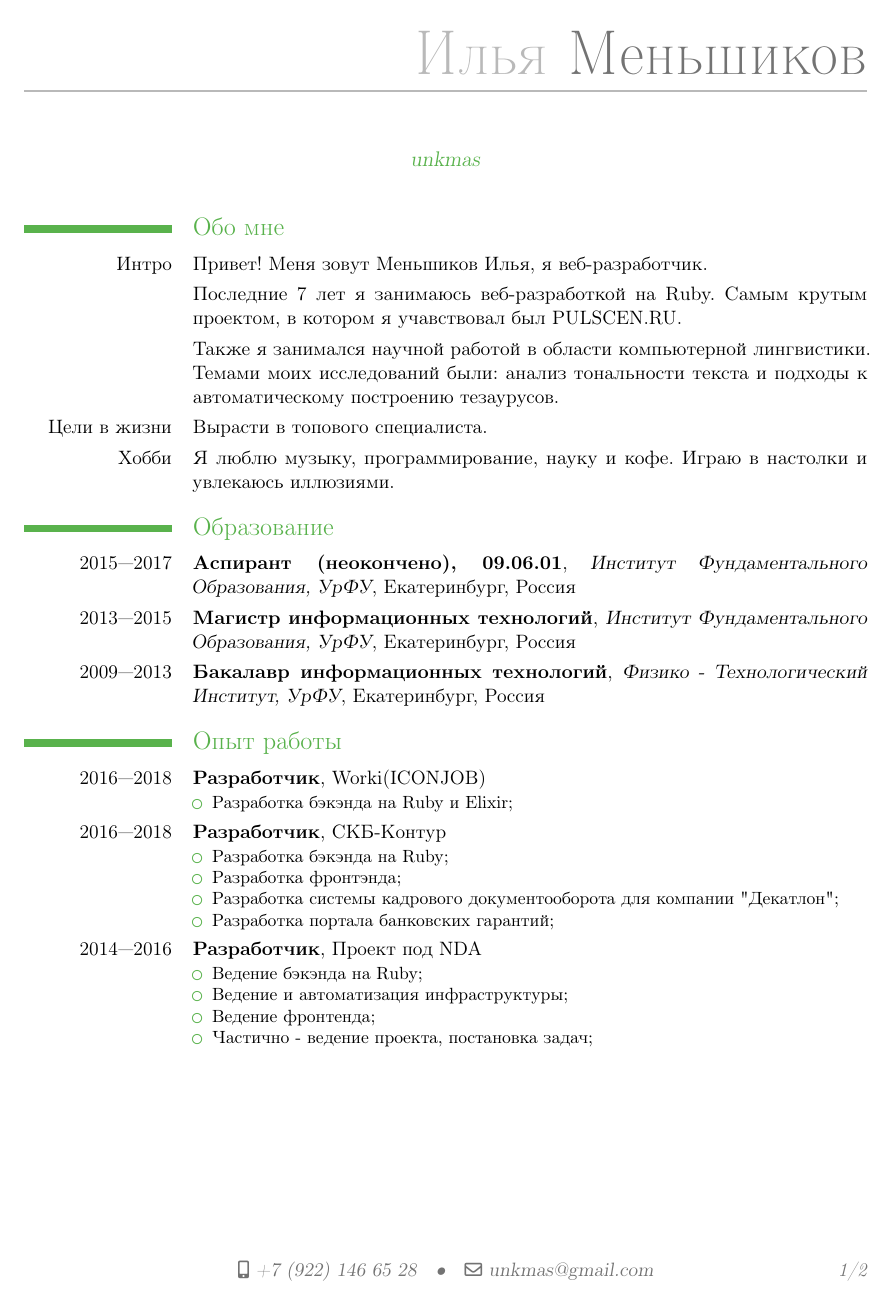
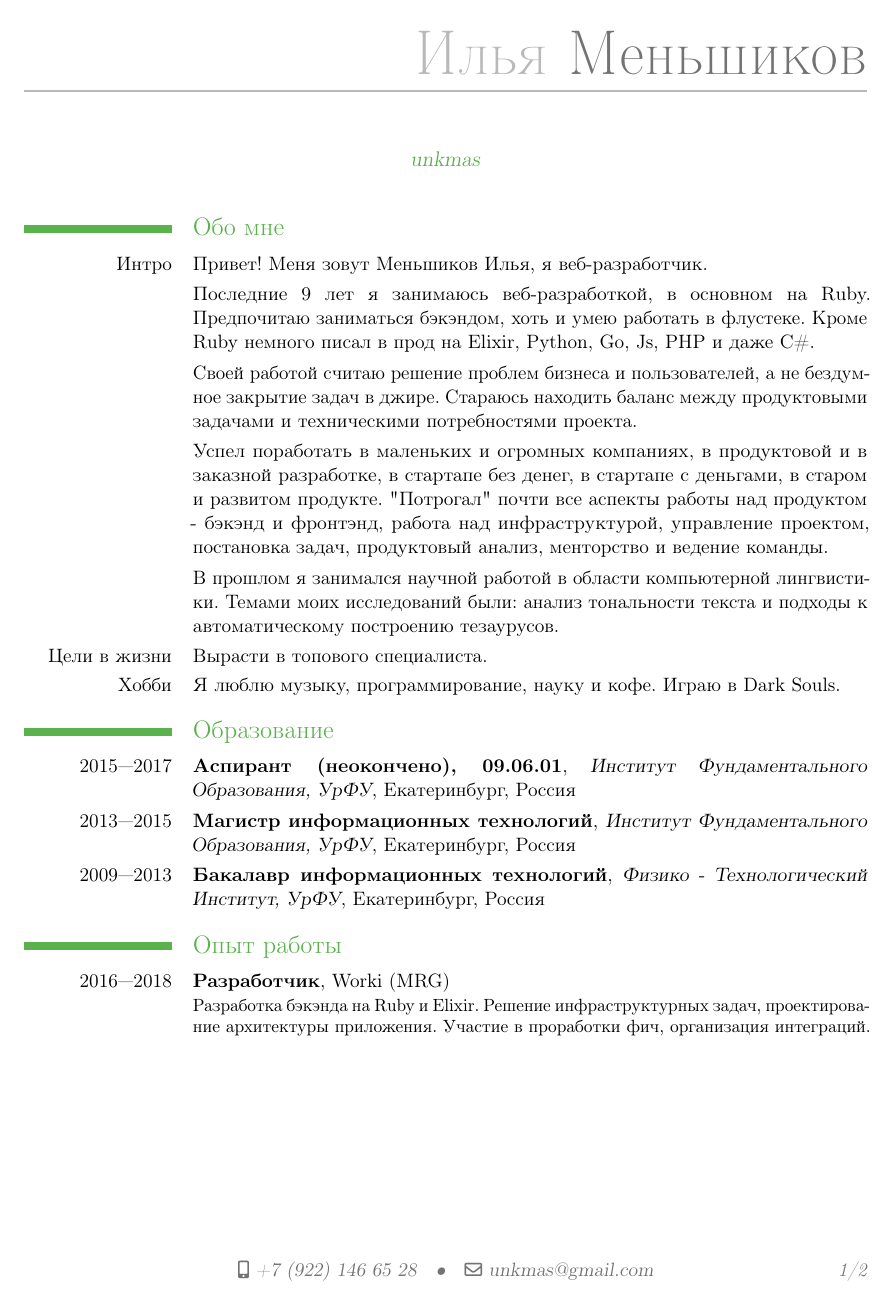
Before and after one commit to unkmas/unkmas-cv, a LaTeX CV (CurriculumVitae.ru.tex): page 1 of 2. Compiled offline with pdfLaTeX.

Commit message:
Update structure of ru version

```diff
--- a/CurriculumVitae.ru.tex
+++ b/CurriculumVitae.ru.tex
@@ -44,10 +44,16 @@
   Привет! Меня зовут Меньшиков Илья, я веб-разработчик.
 }
 \cvitem{} {
-  Последние 7 лет я занимаюсь веб-разработкой на Ruby. Самым крутым проектом, в котором я учавствовал был PULSCEN.RU.
+  Последние 9 лет я занимаюсь веб-разработкой, в основном на Ruby. Предпочитаю заниматься бэкэндом, хоть и умею работать в флустеке. Кроме Ruby немного писал в прод на Elixir, Python, Go, Js, PHP и даже C\#.
 }
 \cvitem{} {
-  Также я занимался научной работой в области компьютерной лингвистики. Темами моих исследований были: анализ тональности текста и подходы к автоматическому построению тезаурусов.
+  Своей работой считаю решение проблем бизнеса и пользователей, а не бездумное закрытие задач в джире. Стараюсь находить баланс между продуктовыми задачами и техническими потребностями проекта.
+}
+\cvitem{} {
+  Успел поработать в маленьких и огромных компаниях, в продуктовой и в заказной разработке, в стартапе без денег, в стартапе с деньгами, в старом и развитом продукте. "Потрогал"\ почти все аспекты работы над продуктом - бэкэнд и фронтэнд, работа над инфраструктурой, управление проектом,  постановка задач, продуктовый анализ, менторство и ведение команды.
+}
+\cvitem{} {
+  В прошлом я занимался научной работой в области компьютерной лингвистики. Темами моих исследований были: анализ тональности текста и подходы к автоматическому построению тезаурусов.
 }
 
 \cvitem{Цели в жизни} {
@@ -55,7 +61,7 @@
 }
 
 \cvitem{Хобби}{
-  Я люблю музыку, программирование, науку и кофе. Играю в настолки и увлекаюсь иллюзиями.
+  Я люблю музыку, программирование, науку и кофе. Играю в Dark Souls.
 }
 
 \section{Образование}
@@ -80,13 +86,12 @@
 
 \cventry{2016---2018}
   {Разработчик}{}
-  {Worki(ICONJOB)}
+  {Worki (MRG)}
   {}
 {
-\begin{itemize}
-  \item Разработка бэкэнда на Ruby и Elixir;
-\end{itemize}
+Разработка бэкэнда на Ruby и Elixir. Решение инфраструктурных задач, проектирование архитектуры приложения. Участие в проработки фич, организация интеграций.
 }
+\clearpage
 
 \cventry{2016---2018}
   {Разработчик}{}
@@ -96,8 +102,6 @@
 \begin{itemize}
-  \item Разработка бэкэнда на Ruby;
-  \item Разработка фронтэнда;
-  \item Разработка системы кадрового документооборота для компании "Декатлон";
-  \item Разработка портала банковских гарантий;
+\item Разработка системы кадрового документооборота для компании "Декатлон";
+\item Разработка портала банковских гарантий;
 \end{itemize}
 }
 
@@ -106,9 +110,3 @@
   {Проект под NDA}
   {}
 {
-\begin{itemize}
-  \item Ведение бэкэнда на Ruby;
-  \item Ведение и автоматизация инфраструктуры;
-  \item Ведение фронтенда;
-  \item Частично - ведение проекта, постановка задач;
-\end{itemize}
```
Also changed, not shown: CurriculumVitae.ru.pdf, CurriculumVitae.ru.tex (51 more changed lines).
